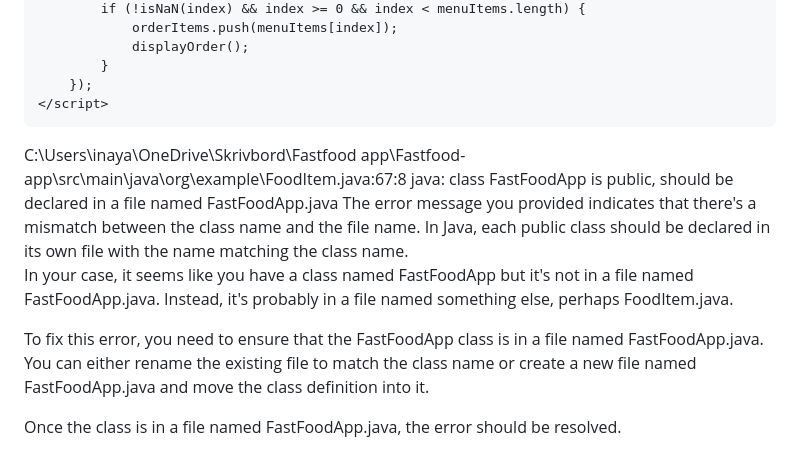
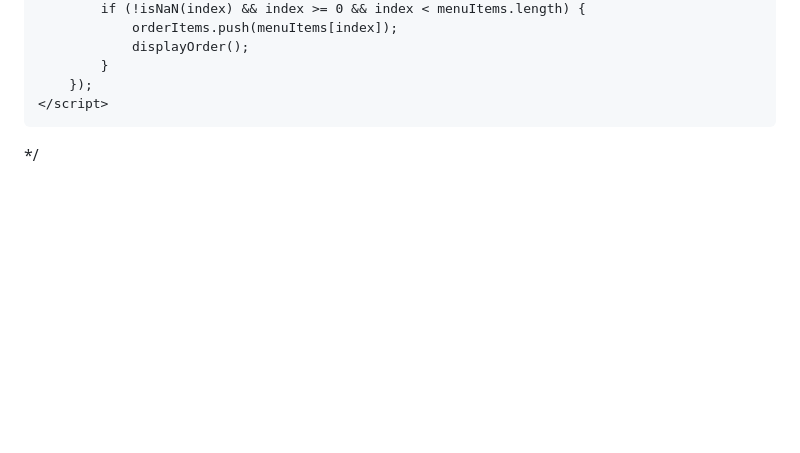
Before and after one commit to INYAT-gif/4.FastFood, a Markdown page: README.md, the part around one of its changes. Drawn GitHub-style; blank space fills up the shorter version.

```diff
--- a/README.md
+++ b/README.md
@@ -193,12 +193,4 @@ Frontend (HTML + CSS + Bootstrap):
     </script>
 </body>
 </html>
-C:\Users\inaya\OneDrive\Skrivbord\Fastfood app\Fastfood-app\src\main\java\org\example\FoodItem.java:67:8
-java: class FastFoodApp is public, should be declared in a file named FastFoodApp.java
-The error message you provided indicates that there's a mismatch between the class name and the file name. In Java, each public class should be declared in its own file with the name matching the class name.
-
-In your case, it seems like you have a class named FastFoodApp but it's not in a file named FastFoodApp.java. Instead, it's probably in a file named something else, perhaps FoodItem.java.
-
-To fix this error, you need to ensure that the FastFoodApp class is in a file named FastFoodApp.java. You can either rename the existing file to match the class name or create a new file named FastFoodApp.java and move the class definition into it.
-
-Once the class is in a file named FastFoodApp.java, the error should be resolved.
+ */
```
Also changed, not shown: other parts of README.md (+1 -1 lines).
